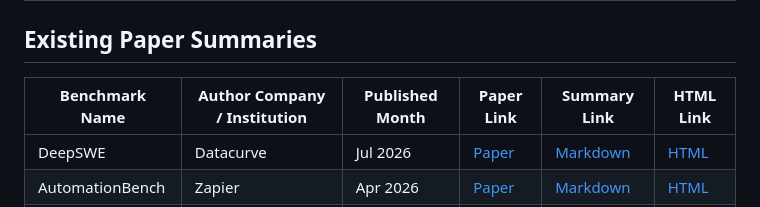
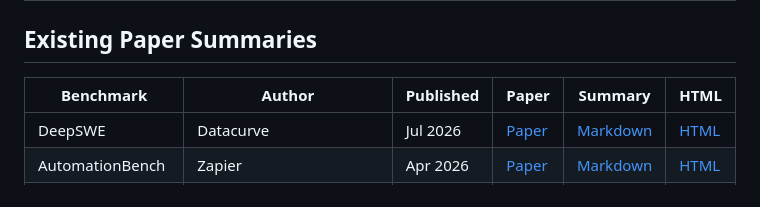
Before and after one commit to bottlecapper/paper_summary, a Markdown page: README.md, the part around the change. Rendered like a GitHub page.

Commit message:
Shorten README table headers

```diff
--- a/README.md
+++ b/README.md
@@ -2,7 +2,7 @@
 
 ## Existing Paper Summaries
 
-| Benchmark Name | Author Company / Institution | Published Month | Paper Link | Summary Link | HTML Link |
+| Benchmark | Author | Published | Paper | Summary | HTML |
 | --- | --- | --- | --- | --- | --- |
 | DeepSWE | Datacurve | Jul 2026 | [Paper](https://arxiv.org/abs/2607.07946v1) | [Markdown](summary/312_deepswe.md) | [HTML](html/312_deepswe.html) |
 | AutomationBench | Zapier | Apr 2026 | [Paper](https://arxiv.org/abs/2604.18934) | [Markdown](summary/313_automationbench.md) | [HTML](html/313_automationbench.html) |
```
